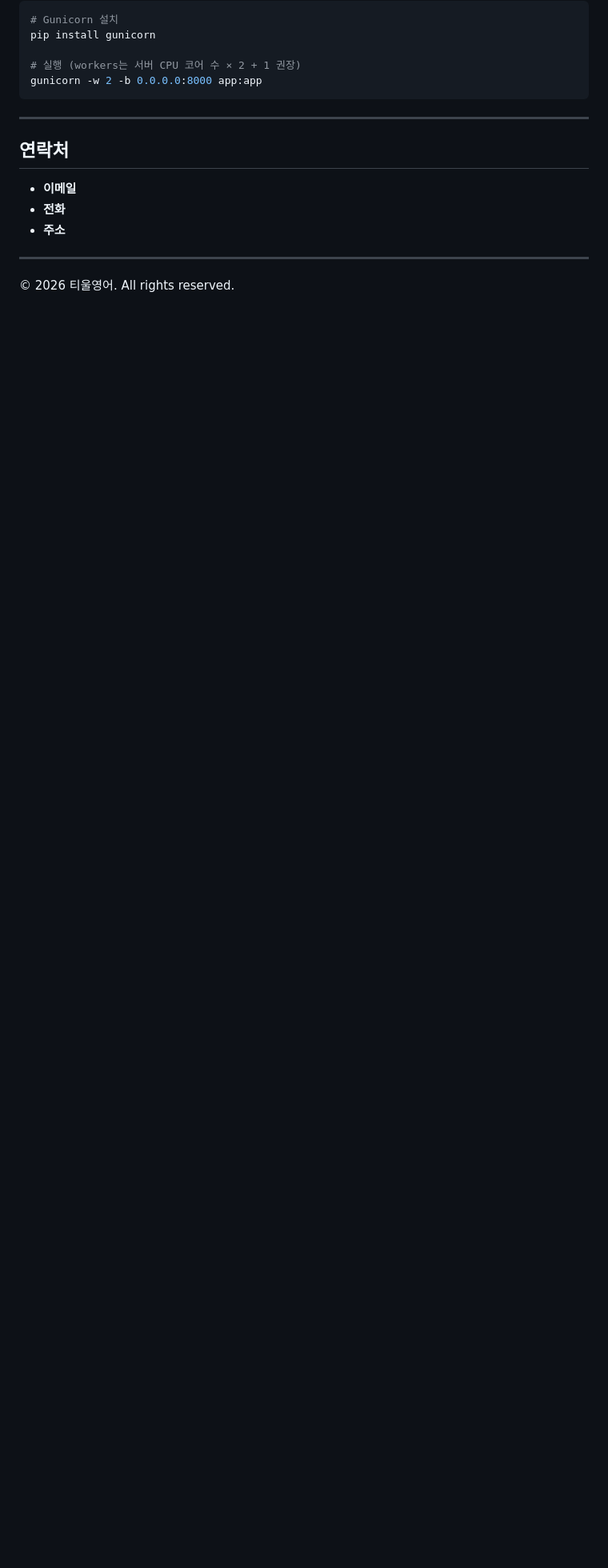
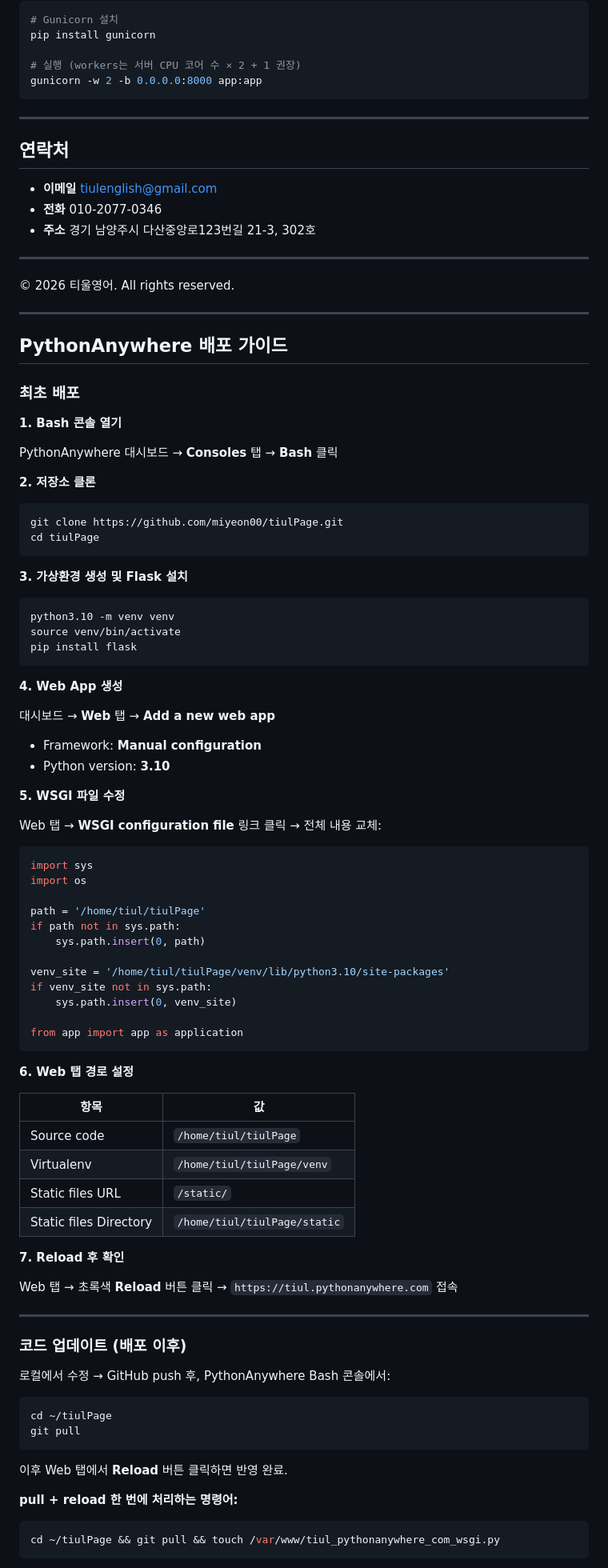
Before and after one commit to miyeon00/tiulPage, a Markdown page: README.md, the part around one of its changes. Shown at 80% size. GitHub-like rendering; blank space fills up the shorter version.

Commit message:
배포방법 commit

````diff
--- a/README.md
+++ b/README.md
@@ -145,10 +145,93 @@ gunicorn -w 2 -b 0.0.0.0:8000 app:app
 
 ## 연락처
 
-- **이메일**
-- **전화**
-- **주소**
+- **이메일** tiulenglish@gmail.com
+- **전화** 010-2077-0346
+- **주소** 경기 남양주시 다산중앙로123번길 21-3, 302호
 
 ---
 
 &copy; 2026 티울영어. All rights reserved.
+
+---
+
+## PythonAnywhere 배포 가이드
+
+### 최초 배포
+
+**1. Bash 콘솔 열기**
+
+PythonAnywhere 대시보드 → **Consoles** 탭 → **Bash** 클릭
+
+**2. 저장소 클론**
+
+```bash
+git clone https://github.com/miyeon00/tiulPage.git
+cd tiulPage
+```
+
+**3. 가상환경 생성 및 Flask 설치**
+
+```bash
+python3.10 -m venv venv
+source venv/bin/activate
+pip install flask
+```
+
+**4. Web App 생성**
+
+대시보드 → **Web** 탭 → **Add a new web app**
+- Framework: **Manual configuration**
+- Python version: **3.10**
+
+**5. WSGI 파일 수정**
+
+Web 탭 → **WSGI configuration file** 링크 클릭 → 전체 내용 교체:
+
+```python
+import sys
+import os
+
+path = '/home/tiul/tiulPage'
+if path not in sys.path:
+    sys.path.insert(0, path)
+
+venv_site = '/home/tiul/tiulPage/venv/lib/python3.10/site-packages'
+if venv_site not in sys.path:
+    sys.path.insert(0, venv_site)
+
+from app import app as application
+```
+
+**6. Web 탭 경로 설정**
+
+| 항목 | 값 |
+|---|---|
+| Source code | `/home/tiul/tiulPage` |
+| Virtualenv | `/home/tiul/tiulPage/venv` |
+| Static files URL | `/static/` |
+| Static files Directory | `/home/tiul/tiulPage/static` |
+
+**7. Reload 후 확인**
+
+Web 탭 → 초록색 **Reload** 버튼 클릭 → `https://tiul.pythonanywhere.com` 접속
+
+---
+
+### 코드 업데이트 (배포 이후)
+
+로컬에서 수정 → GitHub push 후, PythonAnywhere Bash 콘솔에서:
+
+```bash
+cd ~/tiulPage
+git pull
+```
+
+이후 Web 탭에서 **Reload** 버튼 클릭하면 반영 완료.
+
+**pull + reload 한 번에 처리하는 명령어:**
+
+```bash
+cd ~/tiulPage && git pull && touch /var/www/tiul_pythonanywhere_com_wsgi.py
+```
+
````
Also changed, not shown: other parts of README.md (+12 -0 lines).
